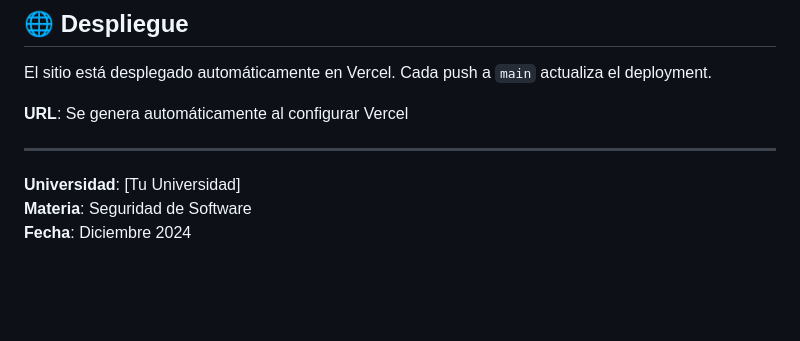
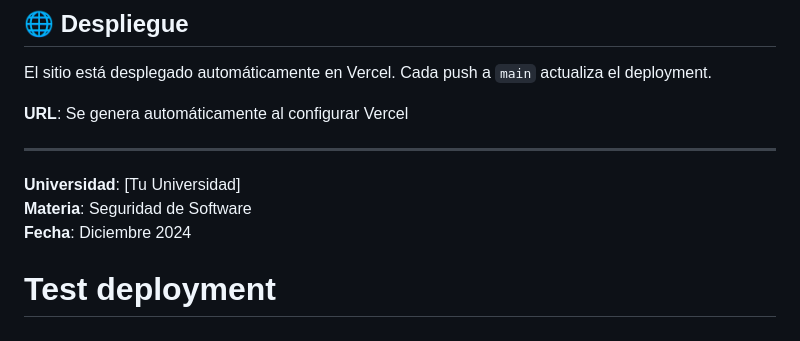
Before and after one commit to gyro2077/ScannerErroresCodigoGit, a Markdown page: README.md, the part around the change. Rendered like a GitHub page; blank space fills up the shorter version.

Commit message:
Test: trigger Vercel deployment

```diff
--- a/README.md
+++ b/README.md
@@ -191,3 +191,5 @@ El sitio está desplegado automáticamente en Vercel. Cada push a `main` actuali
 **Universidad**: [Tu Universidad]
 **Materia**: Seguridad de Software
 **Fecha**: Diciembre 2024
+
+# Test deployment
```
